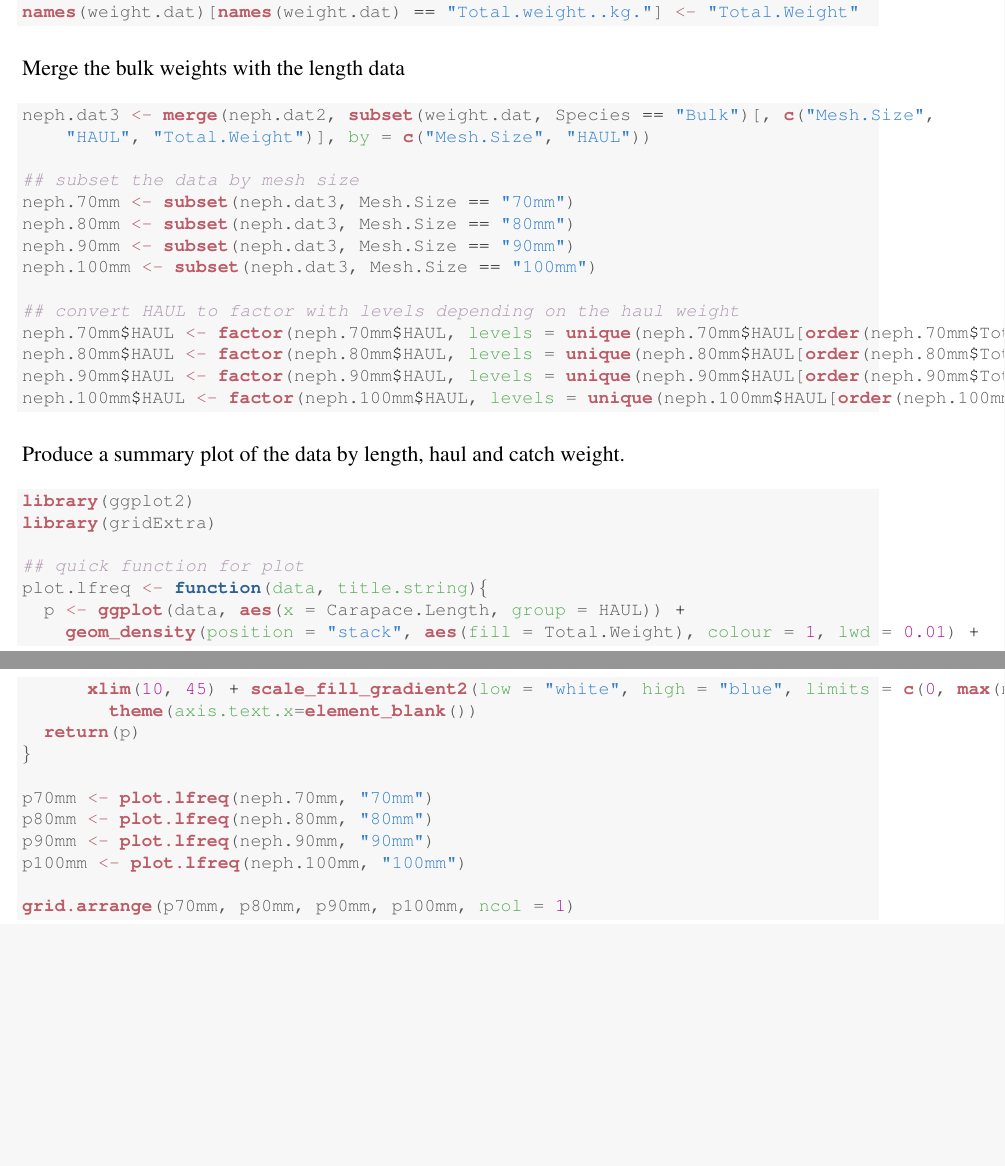
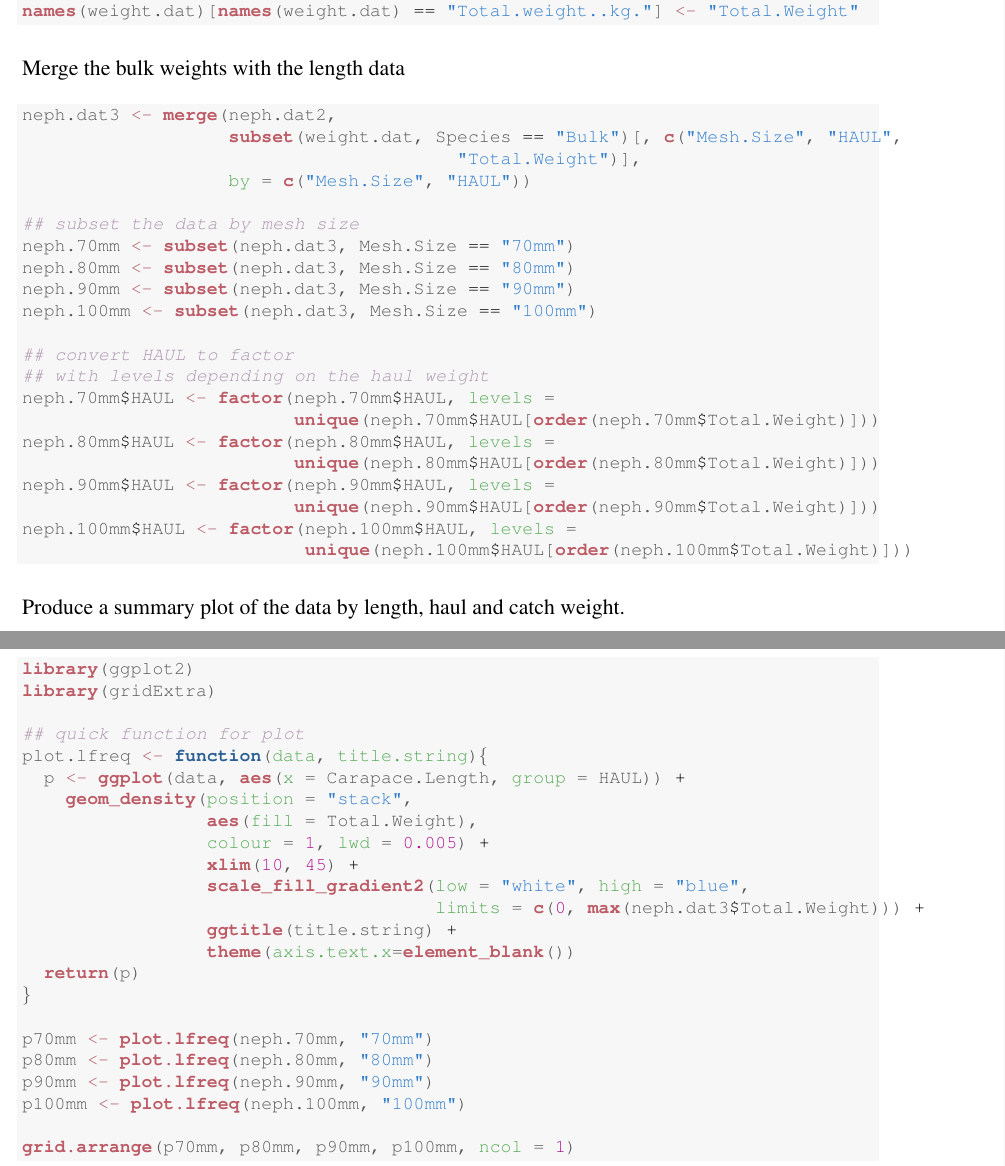
Before and after one commit to mintoc/epif, a LaTeX document (wp1/gear_trials/diamond/tex/diamond_neph_lfreq_model.tex): two parts of pages 2 and 3 of 4, joined at a grey line, cut so that both start at the same text, the shorter picture padded with empty space. Compiled offline with pdfLaTeX.

Commit message:
Altered some R line lengths to display clearly

```diff
--- a/wp1/gear_trials/diamond/tex/diamond_neph_lfreq_model.tex
+++ b/wp1/gear_trials/diamond/tex/diamond_neph_lfreq_model.tex
@@ -169,11 +171,16 @@ Merge the bulk weights with the length data
 \hlstd{neph.90mm} \hlkwb{<-} \hlkwd{subset}\hlstd{(neph.dat3, Mesh.Size} \hlopt{==} \hlstr{"90mm"}\hlstd{)}
 \hlstd{neph.100mm} \hlkwb{<-} \hlkwd{subset}\hlstd{(neph.dat3, Mesh.Size} \hlopt{==} \hlstr{"100mm"}\hlstd{)}
 
-\hlcom{## convert HAUL to factor with levels depending on the haul weight}
-\hlstd{neph.70mm}\hlopt{$}\hlstd{HAUL} \hlkwb{<-} \hlkwd{factor}\hlstd{(neph.70mm}\hlopt{$}\hlstd{HAUL,} \hlkwc{levels} \hlstd{=} \hlkwd{unique}\hlstd{(neph.70mm}\hlopt{$}\hlstd{HAUL[}\hlkwd{order}\hlstd{(neph.70mm}\hlopt{$}\hlstd{Total.Weight)]))}
-\hlstd{neph.80mm}\hlopt{$}\hlstd{HAUL} \hlkwb{<-} \hlkwd{factor}\hlstd{(neph.80mm}\hlopt{$}\hlstd{HAUL,} \hlkwc{levels} \hlstd{=} \hlkwd{unique}\hlstd{(neph.80mm}\hlopt{$}\hlstd{HAUL[}\hlkwd{order}\hlstd{(neph.80mm}\hlopt{$}\hlstd{Total.Weight)]))}
-\hlstd{neph.90mm}\hlopt{$}\hlstd{HAUL} \hlkwb{<-} \hlkwd{factor}\hlstd{(neph.90mm}\hlopt{$}\hlstd{HAUL,} \hlkwc{levels} \hlstd{=} \hlkwd{unique}\hlstd{(neph.90mm}\hlopt{$}\hlstd{HAUL[}\hlkwd{order}\hlstd{(neph.90mm}\hlopt{$}\hlstd{Total.Weight)]))}
-\hlstd{neph.100mm}\hlopt{$}\hlstd{HAUL} \hlkwb{<-} \hlkwd{factor}\hlstd{(neph.100mm}\hlopt{$}\hlstd{HAUL,} \hlkwc{levels} \hlstd{=} \hlkwd{unique}\hlstd{(neph.100mm}\hlopt{$}\hlstd{HAUL[}\hlkwd{order}\hlstd{(neph.100mm}\hlopt{$}\hlstd{Total.Weight)]))}
+\hlcom{## convert HAUL to factor}
+\hlcom{## with levels depending on the haul weight}
+\hlstd{neph.70mm}\hlopt{$}\hlstd{HAUL} \hlkwb{<-} \hlkwd{factor}\hlstd{(neph.70mm}\hlopt{$}\hlstd{HAUL,} \hlkwc{levels} \hlstd{=}
+                         \hlkwd{unique}\hlstd{(neph.70mm}\hlopt{$}\hlstd{HAUL[}\hlkwd{order}\hlstd{(neph.70mm}\hlopt{$}\hlstd{Total.Weight)]))}
+\hlstd{neph.80mm}\hlopt{$}\hlstd{HAUL} \hlkwb{<-} \hlkwd{factor}\hlstd{(neph.80mm}\hlopt{$}\hlstd{HAUL,} \hlkwc{levels} \hlstd{=}
+                         \hlkwd{unique}\hlstd{(neph.80mm}\hlopt{$}\hlstd{HAUL[}\hlkwd{order}\hlstd{(neph.80mm}\hlopt{$}\hlstd{Total.Weight)]))}
+\hlstd{neph.90mm}\hlopt{$}\hlstd{HAUL} \hlkwb{<-} \hlkwd{factor}\hlstd{(neph.90mm}\hlopt{$}\hlstd{HAUL,} \hlkwc{levels} \hlstd{=}
+                         \hlkwd{unique}\hlstd{(neph.90mm}\hlopt{$}\hlstd{HAUL[}\hlkwd{order}\hlstd{(neph.90mm}\hlopt{$}\hlstd{Total.Weight)]))}
+\hlstd{neph.100mm}\hlopt{$}\hlstd{HAUL} \hlkwb{<-} \hlkwd{factor}\hlstd{(neph.100mm}\hlopt{$}\hlstd{HAUL,} \hlkwc{levels} \hlstd{=}
+                          \hlkwd{unique}\hlstd{(neph.100mm}\hlopt{$}\hlstd{HAUL[}\hlkwd{order}\hlstd{(neph.100mm}\hlopt{$}\hlstd{Total.Weight)]))}
 \end{alltt}
 \end{kframe}
 \end{knitrout}
@@ -191,9 +198,14 @@ Produce a summary plot of the data by length, haul and catch weight.
 \hlcom{## quick function for plot}
 \hlstd{plot.lfreq} \hlkwb{<-} \hlkwa{function}\hlstd{(}\hlkwc{data}\hlstd{,} \hlkwc{title.string}\hlstd{)\{}
   \hlstd{p} \hlkwb{<-} \hlkwd{ggplot}\hlstd{(data,} \hlkwd{aes}\hlstd{(}\hlkwc{x} \hlstd{= Carapace.Length,} \hlkwc{group} \hlstd{= HAUL))} \hlopt{+}
-    \hlkwd{geom_density}\hlstd{(}\hlkwc{position} \hlstd{=} \hlstr{"stack"}\hlstd{,} \hlkwd{aes}\hlstd{(}\hlkwc{fill} \hlstd{= Total.Weight),} \hlkwc{colour} \hlstd{=} \hlnum{1}\hlstd{,} \hlkwc{lwd} \hlstd{=} \hlnum{0.01}\hlstd{)} \hlopt{+}
-      \hlkwd{xlim}\hlstd{(}\hlnum{10}\hlstd{,} \hlnum{45}\hlstd{)} \hlopt{+} \hlkwd{scale_fill_gradient2}\hlstd{(}\hlkwc{low} \hlstd{=} \hlstr{"white"}\hlstd{,} \hlkwc{high} \hlstd{=} \hlstr{"blue"}\hlstd{,} \hlkwc{limits} \hlstd{=} \hlkwd{c}\hlstd{(}\hlnum{0}\hlstd{,} \hlkwd{max}\hlstd{(neph.dat3}\hlopt{$}\hlstd{Total.Weight)))} \hlopt{+} \hlkwd{ggtitle}\hlstd{(title.string)} \hlopt{+}
-        \hlkwd{theme}\hlstd{(}\hlkwc{axis.text.x}\hlstd{=}\hlkwd{element_blank}\hlstd{())}
+    \hlkwd{geom_density}\hlstd{(}\hlkwc{position} \hlstd{=} \hlstr{"stack"}\hlstd{,}
+                 \hlkwd{aes}\hlstd{(}\hlkwc{fill} \hlstd{= Total.Weight),}
+                 \hlkwc{colour} \hlstd{=} \hlnum{1}\hlstd{,} \hlkwc{lwd} \hlstd{=} \hlnum{0.005}\hlstd{)} \hlopt{+}
+                 \hlkwd{xlim}\hlstd{(}\hlnum{10}\hlstd{,} \hlnum{45}\hlstd{)} \hlopt{+}
+                 \hlkwd{scale_fill_gradient2}\hlstd{(}\hlkwc{low} \hlstd{=} \hlstr{"white"}\hlstd{,} \hlkwc{high} \hlstd{=} \hlstr{"blue"}\hlstd{,}
+                                      \hlkwc{limits} \hlstd{=} \hlkwd{c}\hlstd{(}\hlnum{0}\hlstd{,} \hlkwd{max}\hlstd{(neph.dat3}\hlopt{$}\hlstd{Total.Weight)))} \hlopt{+}
+                 \hlkwd{ggtitle}\hlstd{(title.string)} \hlopt{+}
+                 \hlkwd{theme}\hlstd{(}\hlkwc{axis.text.x}\hlstd{=}\hlkwd{element_blank}\hlstd{())}
   \hlkwd{return}\hlstd{(p)}
 \hlstd{\}}
 
```
Also changed, not shown: wp1/gear_trials/diamond/tex/diamond_neph_lfreq_model.pdf, wp1/gear_trials/diamond/tex/figure/unnamed-chunk-6-1.pdf, wp1/gear_trials/diamond/tex/diamond_neph_lfreq_model.tex (6 more changed lines), 1 other file.
